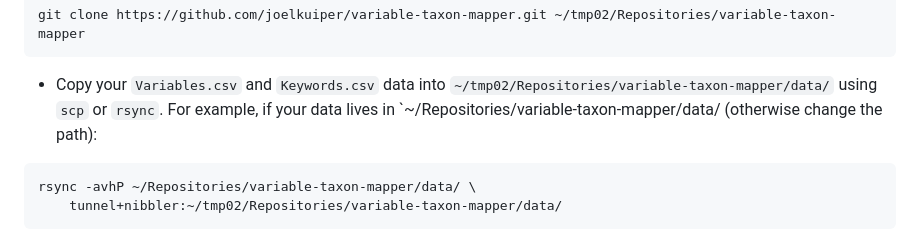
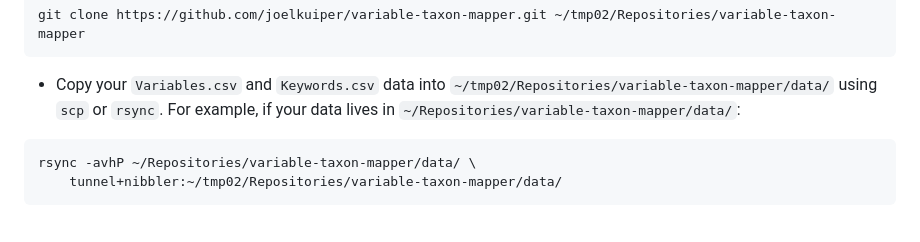
Before and after one commit to joelkuiper/variable-taxon-mapper, a Markdown page: doc/nibbler_cluster.md, the part around the change. GitHub-like rendering.

````diff
--- a/doc/nibbler_cluster.md
+++ b/doc/nibbler_cluster.md
@@ -23,7 +23,7 @@ git clone https://github.com/joelkuiper/variable-taxon-mapper.git ~/tmp02/Reposi
 ```
 
 * Copy your `Variables.csv` and `Keywords.csv` data into `~/tmp02/Repositories/variable-taxon-mapper/data/` using `scp` or `rsync`.
-For example, if your data lives in `~/Repositories/variable-taxon-mapper/data/ (otherwise change the path):
+For example, if your data lives in `~/Repositories/variable-taxon-mapper/data/`:
 
 ```bash
 rsync -avhP ~/Repositories/variable-taxon-mapper/data/ \
````
